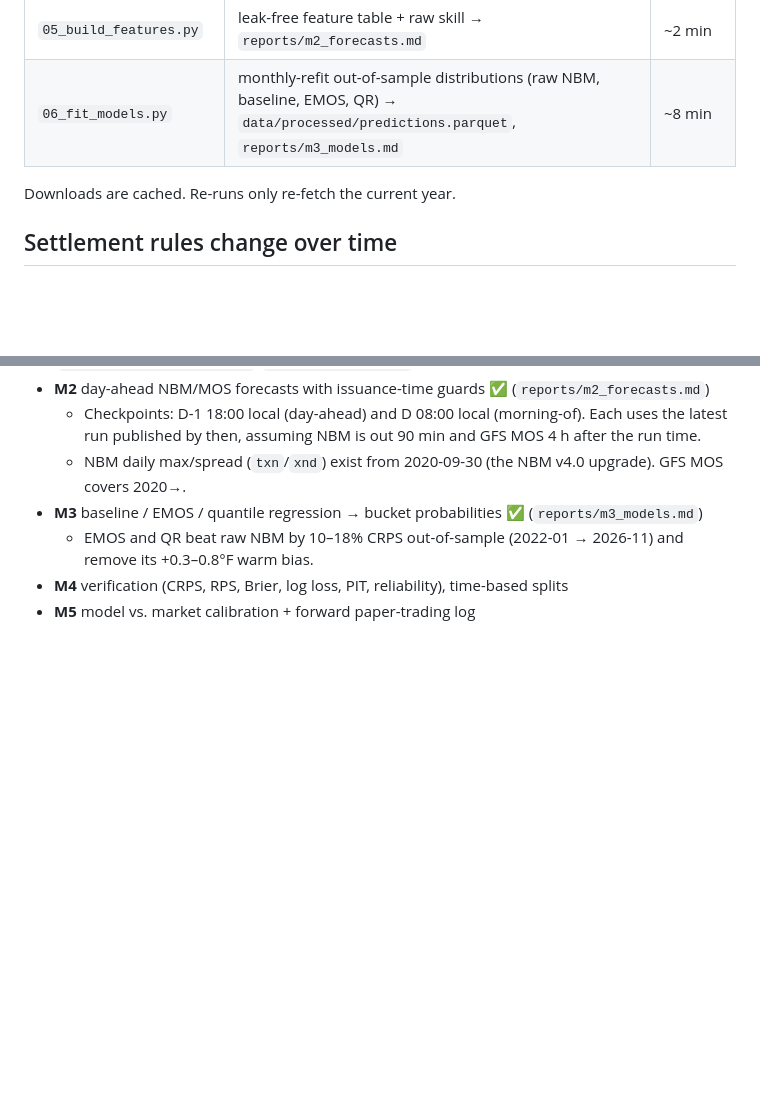
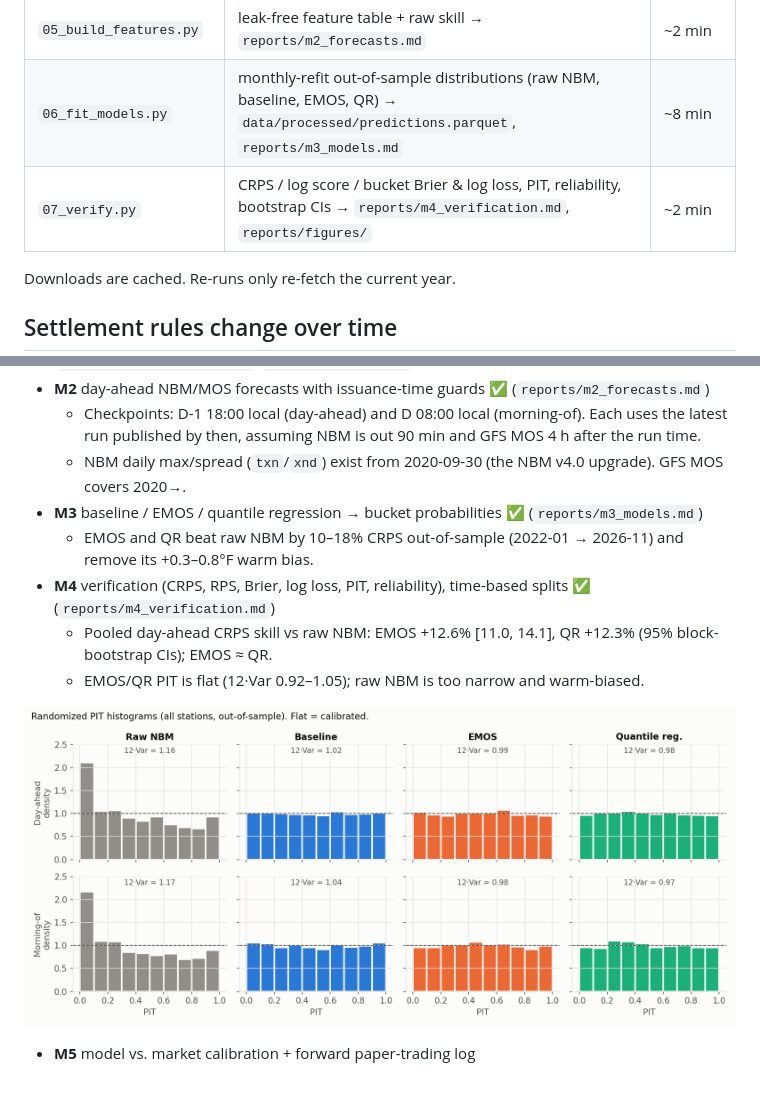
Before and after one commit to dzhangg/tempmarkets, a Markdown page: README.md, 2 parts joined by grey strips. Rendered like a GitHub page; pictures changed too: reports/figures/m4_pit.png (added); blank space fills up the shorter version.

```diff
--- a/README.md
+++ b/README.md
@@ -19,6 +19,7 @@ python3 -m venv .venv && .venv/bin/pip install -e ".[dev]"
 | `04_fetch_forecasts.py` | NBM (NBS) + GFS MOS archives → `data/raw/mos/` (paced for IEM's rate limit) | ~12 min |
 | `05_build_features.py` | leak-free feature table + raw skill → `reports/m2_forecasts.md` | ~2 min |
 | `06_fit_models.py` | monthly-refit out-of-sample distributions (raw NBM, baseline, EMOS, QR) → `data/processed/predictions.parquet`, `reports/m3_models.md` | ~8 min |
+| `07_verify.py` | CRPS / log score / bucket Brier & log loss, PIT, reliability, bootstrap CIs → `reports/m4_verification.md`, `reports/figures/` | ~2 min |
 
 Downloads are cached. Re-runs only re-fetch the current year.
 
@@ -43,5 +44,9 @@ Polymarket's rule text for these markets has three eras (confirmed for KMIA, KLG
   - NBM daily max/spread (`txn`/`xnd`) exist from 2020-09-30 (the NBM v4.0 upgrade). GFS MOS covers 2020→.
 - **M3** baseline / EMOS / quantile regression → bucket probabilities ✅ (`reports/m3_models.md`)
   - EMOS and QR beat raw NBM by 10–18% CRPS out-of-sample (2022-01 → 2026-11) and remove its +0.3–0.8°F warm bias.
-- **M4** verification (CRPS, RPS, Brier, log loss, PIT, reliability), time-based splits
+- **M4** verification (CRPS, RPS, Brier, log loss, PIT, reliability), time-based splits ✅ (`reports/m4_verification.md`)
+  - Pooled day-ahead CRPS skill vs raw NBM: EMOS +12.6% [11.0, 14.1], QR +12.3% (95% block-bootstrap CIs); EMOS ≈ QR.
+  - EMOS/QR PIT is flat (12·Var 0.92–1.05); raw NBM is too narrow and warm-biased.
+
+![PIT histograms](reports/figures/m4_pit.png)
 - **M5** model vs. market calibration + forward paper-trading log
```
Also changed, not shown: reports/m4_verification.md (added, +80 -0 lines), reports/figures/m4_reliability.png (added), reports/figures/m4_skill.png (added), 4 other files.
